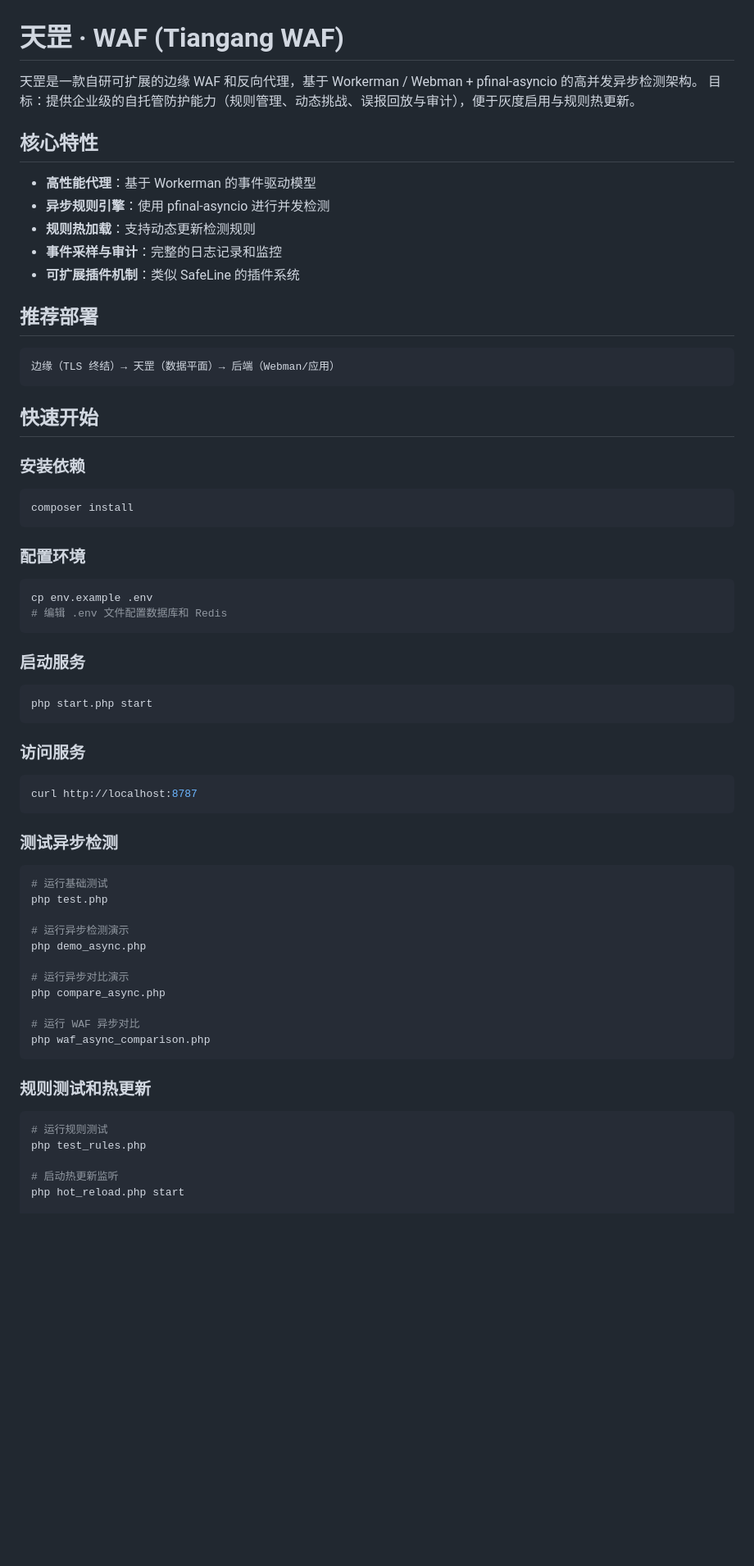
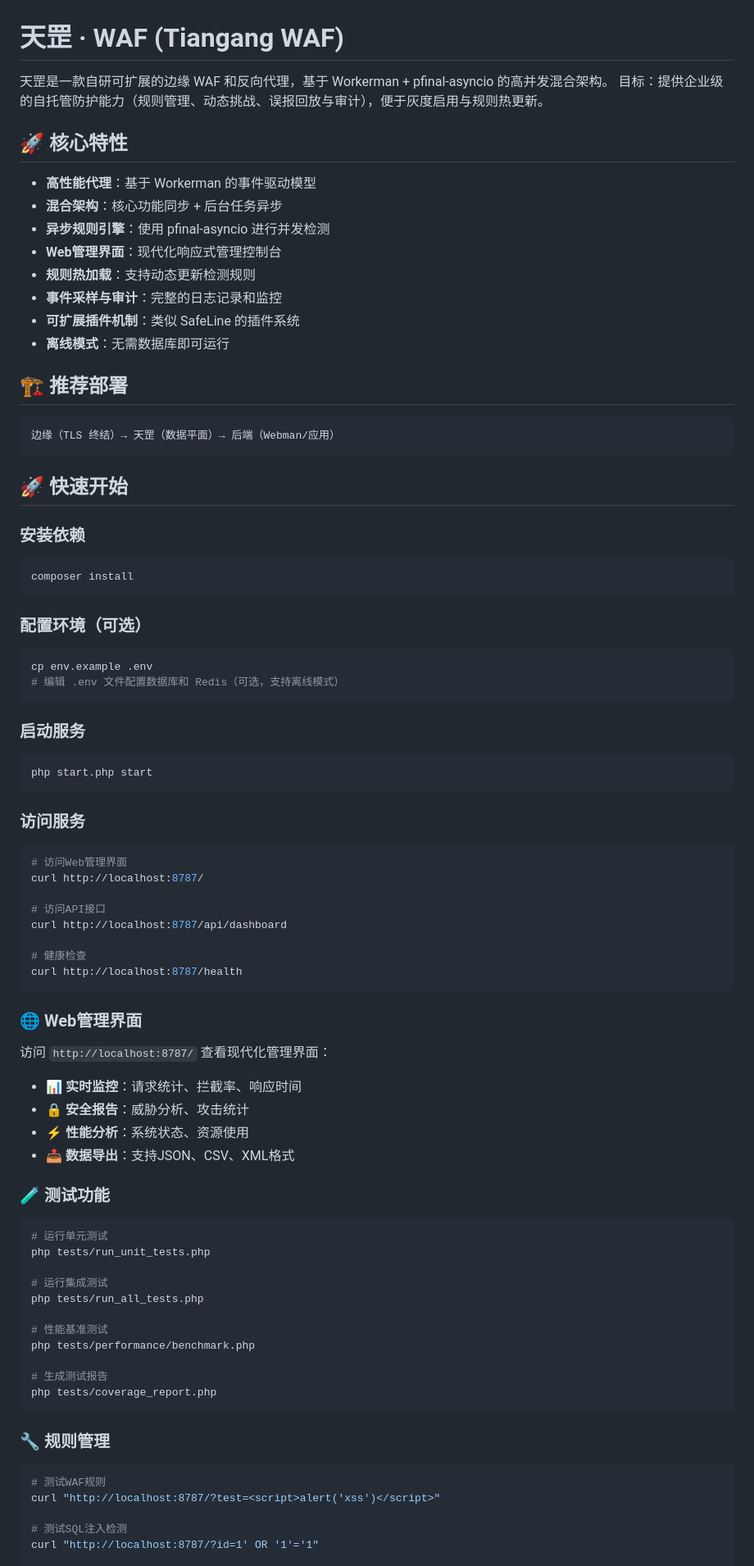
Before and after one commit to pfinalclub/pfinal-tiangang, a Markdown page: README.md, the part around one of its changes. Shown at 82% size. GitHub-like rendering; blank space fills up the shorter version.

````diff
--- a/README.md
+++ b/README.md
@@ -1,23 +1,26 @@
 # 天罡 · WAF (Tiangang WAF)
 
-天罡是一款自研可扩展的边缘 WAF 和反向代理，基于 Workerman / Webman + pfinal-asyncio 的高并发异步检测架构。
+天罡是一款自研可扩展的边缘 WAF 和反向代理，基于 Workerman + pfinal-asyncio 的高并发混合架构。
 目标：提供企业级的自托管防护能力（规则管理、动态挑战、误报回放与审计），便于灰度启用与规则热更新。
 
-## 核心特性
+## 🚀 核心特性
 
 - **高性能代理**：基于 Workerman 的事件驱动模型
+- **混合架构**：核心功能同步 + 后台任务异步
 - **异步规则引擎**：使用 pfinal-asyncio 进行并发检测
+- **Web管理界面**：现代化响应式管理控制台
 - **规则热加载**：支持动态更新检测规则
 - **事件采样与审计**：完整的日志记录和监控
 - **可扩展插件机制**：类似 SafeLine 的插件系统
+- **离线模式**：无需数据库即可运行
 
-## 推荐部署
+## 🏗️ 推荐部署
 
 ```
 边缘（TLS 终结）→ 天罡（数据平面）→ 后端（Webman/应用）
 ```
 
-## 快速开始
+## 🚀 快速开始
 
 ### 安装依赖
 
@@ -25,11 +28,11 @@
 composer install
 ```
 
-### 配置环境
+### 配置环境（可选）
 
 ```bash
 cp env.example .env
-# 编辑 .env 文件配置数据库和 Redis
+# 编辑 .env 文件配置数据库和 Redis（可选，支持离线模式）
 ```
 
 ### 启动服务
@@ -41,31 +44,47 @@ php start.php start
 ### 访问服务
 
 ```bash
-curl http://localhost:8787
+# 访问Web管理界面
+curl http://localhost:8787/
+
+# 访问API接口
+curl http://localhost:8787/api/dashboard
+
+# 健康检查
+curl http://localhost:8787/health
 ```
 
-### 测试异步检测
+### 🌐 Web管理界面
+
+访问 `http://localhost:8787/` 查看现代化管理界面：
+
+- 📊 **实时监控**：请求统计、拦截率、响应时间
+- 🔒 **安全报告**：威胁分析、攻击统计
+- ⚡ **性能分析**：系统状态、资源使用
+- 📤 **数据导出**：支持JSON、CSV、XML格式
+
+### 🧪 测试功能
 
 ```bash
-# 运行基础测试
-php test.php
+# 运行单元测试
+php tests/run_unit_tests.php
 
-# 运行异步检测演示
-php demo_async.php
+# 运行集成测试
+php tests/run_all_tests.php
 
-# 运行异步对比演示
-php compare_async.php
+# 性能基准测试
+php tests/performance/benchmark.php
 
-# 运行 WAF 异步对比
-php waf_async_comparison.php
+# 生成测试报告
+php tests/coverage_report.php
 ```
 
-### 规则测试和热更新
+### 🔧 规则管理
 
 ```bash
-# 运行规则测试
-php test_rules.php
+# 测试WAF规则
+curl "http://localhost:8787/?test=<script>alert('xss')</script>"
 
-# 启动热更新监听
-php hot_reload.php start
+# 测试SQL注入检测
+curl "http://localhost:8787/?id=1' OR '1'='1"
 
````
Also changed, not shown: other parts of README.md (+199 -45 lines).
